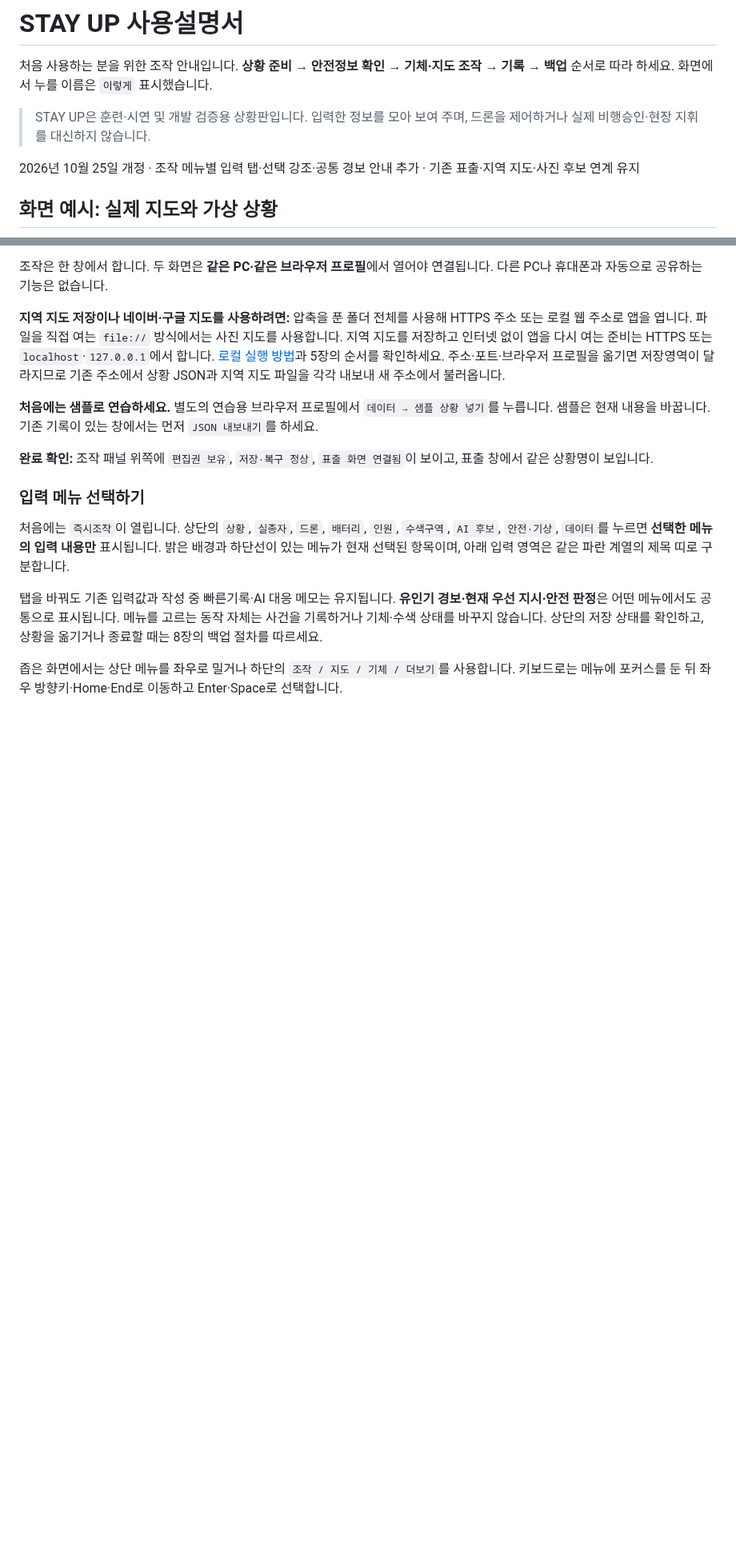
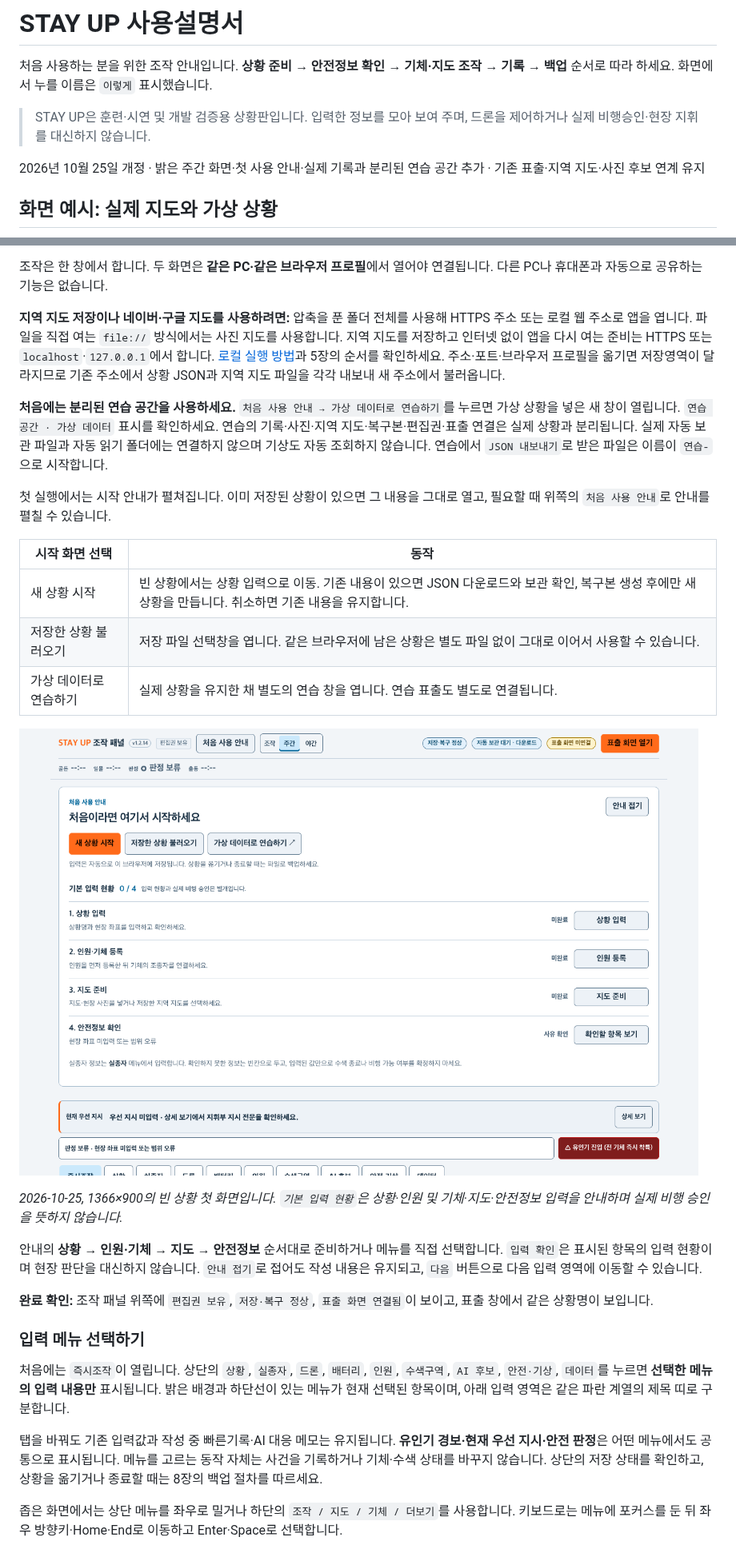
Before and after one commit to MuyeongKim/stayup-dash, a Markdown page: USER_GUIDE.md, 2 parts joined by grey strips. Shown at 80% size. Drawn GitHub-style; pictures changed too: assets/readme/first-use-preview.png (added); blank space fills up the shorter version.

```diff
--- a/USER_GUIDE.md
+++ b/USER_GUIDE.md
@@ -6,7 +6,7 @@
 
 > STAY UP은 훈련·시연 및 개발 검증용 상황판입니다. 입력한 정보를 모아 보여 주며, 드론을 제어하거나 실제 비행승인·현장 지휘를 대신하지 않습니다.
 
-2026년 10월 25일 개정 · 조작 메뉴별 입력 탭·선택 강조·공통 경보 안내 추가 · 기존 표출·지역 지도·사진 후보 연계 유지
+2026년 10월 25일 개정 · 밝은 주간 화면·첫 사용 안내·실제 기록과 분리된 연습 공간 추가 · 기존 표출·지역 지도·사진 후보 연계 유지
 
 ## 화면 예시: 실제 지도와 가상 상황
 
@@ -30,7 +30,21 @@
 
 **지역 지도 저장이나 네이버·구글 지도를 사용하려면:** 압축을 푼 폴더 전체를 사용해 HTTPS 주소 또는 로컬 웹 주소로 앱을 엽니다. 파일을 직접 여는 `file://` 방식에서는 사진 지도를 사용합니다. 지역 지도를 저장하고 인터넷 없이 앱을 다시 여는 준비는 HTTPS 또는 `localhost`·`127.0.0.1`에서 합니다. [로컬 실행 방법](./README.md#개발자-메모)과 5장의 순서를 확인하세요. 주소·포트·브라우저 프로필을 옮기면 저장영역이 달라지므로 기존 주소에서 상황 JSON과 지역 지도 파일을 각각 내보내 새 주소에서 불러옵니다.
 
-**처음에는 샘플로 연습하세요.** 별도의 연습용 브라우저 프로필에서 `데이터 → 샘플 상황 넣기`를 누릅니다. 샘플은 현재 내용을 바꿉니다. 기존 기록이 있는 창에서는 먼저 `JSON 내보내기`를 하세요.
+**처음에는 분리된 연습 공간을 사용하세요.** `처음 사용 안내 → 가상 데이터로 연습하기`를 누르면 가상 상황을 넣은 새 창이 열립니다. `연습 공간 · 가상 데이터` 표시를 확인하세요. 연습의 기록·사진·지역 지도·복구본·편집권·표출 연결은 실제 상황과 분리됩니다. 실제 자동 보관 파일과 자동 읽기 폴더에는 연결하지 않으며 기상도 자동 조회하지 않습니다. 연습에서 `JSON 내보내기`로 받은 파일은 이름이 `연습-`으로 시작합니다.
+
+첫 실행에서는 시작 안내가 펼쳐집니다. 이미 저장된 상황이 있으면 그 내용을 그대로 열고, 필요할 때 위쪽의 `처음 사용 안내`로 안내를 펼칠 수 있습니다.
+
+| 시작 화면 선택 | 동작 |
+| --- | --- |
+| 새 상황 시작 | 빈 상황에서는 상황 입력으로 이동. 기존 내용이 있으면 JSON 다운로드와 보관 확인, 복구본 생성 후에만 새 상황을 만듭니다. 취소하면 기존 내용을 유지합니다. |
+| 저장한 상황 불러오기 | 저장 파일 선택창을 엽니다. 같은 브라우저에 남은 상황은 별도 파일 없이 그대로 이어서 사용할 수 있습니다. |
+| 가상 데이터로 연습하기 | 실제 상황을 유지한 채 별도의 연습 창을 엽니다. 연습 표출도 별도로 연결됩니다. |
+
+![새 상황·불러오기·연습과 네 단계 준비 현황을 보여주는 첫 사용 안내](./assets/readme/first-use-preview.png)
+
+*2026-10-25, 1366×900의 빈 상황 첫 화면입니다. `기본 입력 현황`은 상황·인원 및 기체·지도·안전정보 입력을 안내하며 실제 비행 승인을 뜻하지 않습니다.*
+
+안내의 **상황 → 인원·기체 → 지도 → 안전정보** 순서대로 준비하거나 메뉴를 직접 선택합니다. `입력 확인`은 표시된 항목의 입력 현황이며 현장 판단을 대신하지 않습니다. `안내 접기`로 접어도 작성 내용은 유지되고, `다음` 버튼으로 다음 입력 영역에 이동할 수 있습니다.
 
 **완료 확인:** 조작 패널 위쪽에 `편집권 보유`, `저장·복구 정상`, `표출 화면 연결됨`이 보이고, 표출 창에서 같은 상황명이 보입니다.
 
```
Also changed, not shown: other parts of USER_GUIDE.md (+6 -4 lines), README.md (+26 -0 lines), docs/first-use-design.md (added, +35 -0 lines), assets/readme/console-day-preview.png (added), 8 other files.
